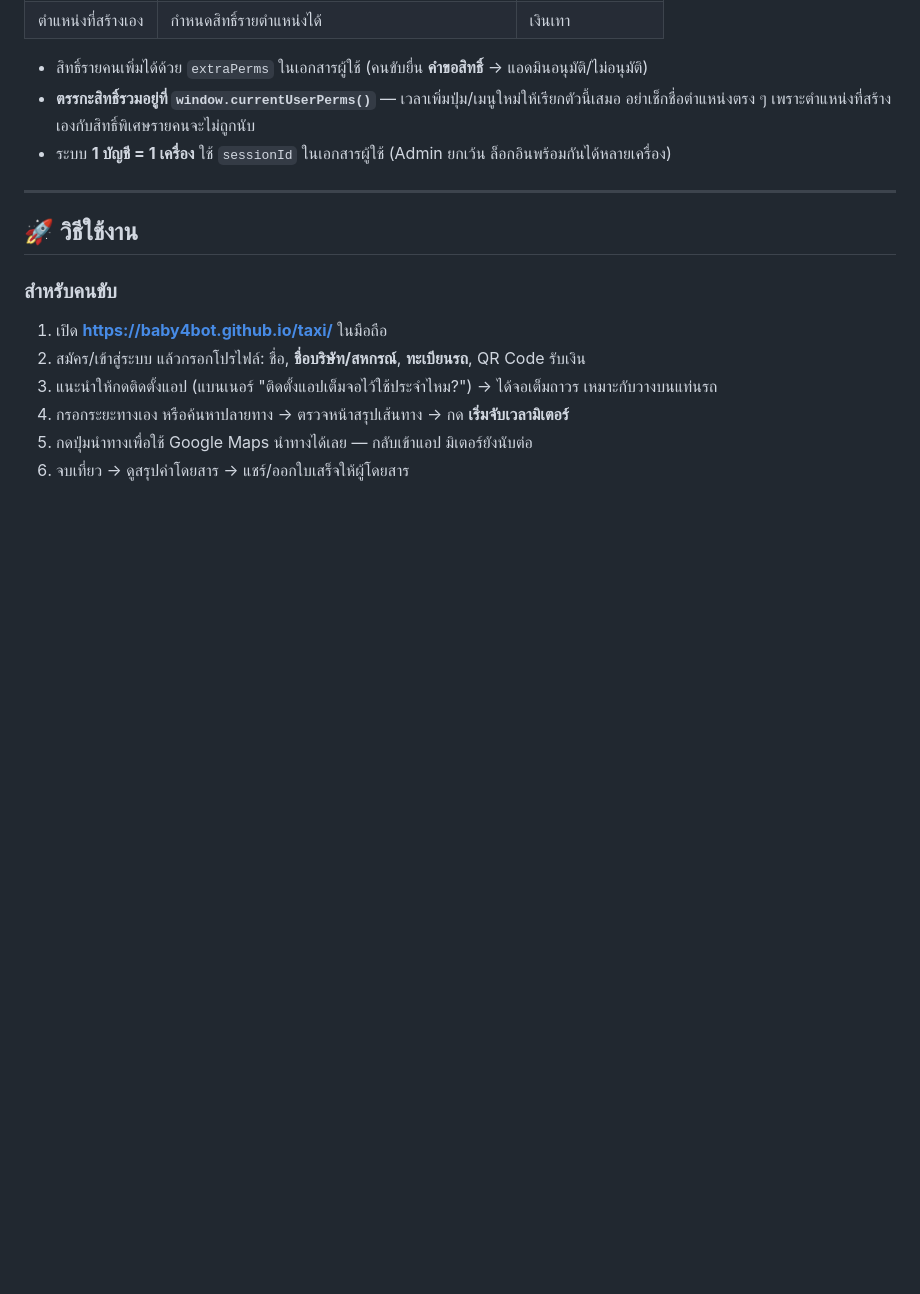
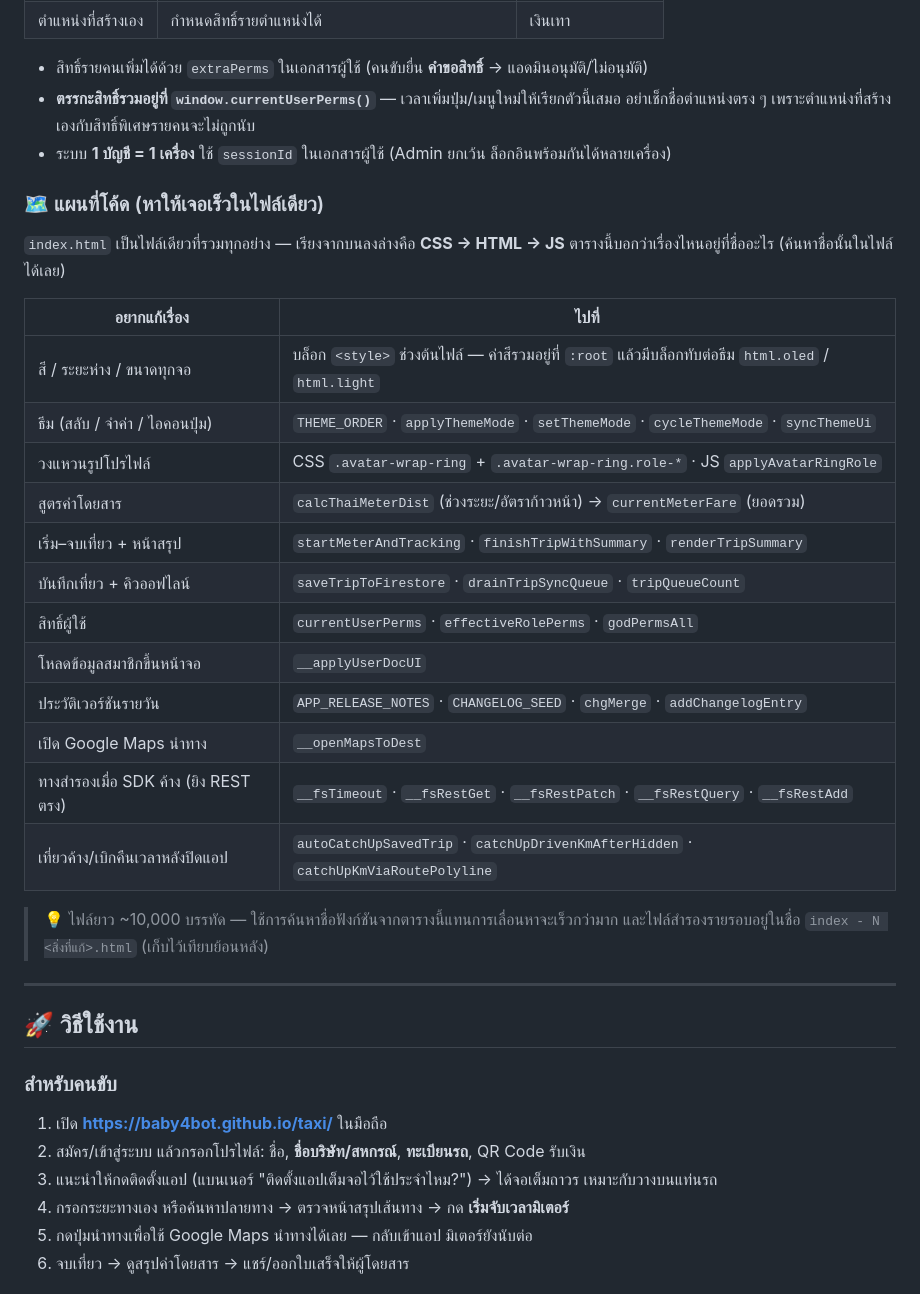
Before and after one commit to baby4bot/taxi, a Markdown page: README.md, the part around the change. GitHub-like rendering; blank space fills up the shorter version.

Commit message:
เพิ่มแผนที่โค้ดใน README ชี้ว่าธีม รูปโปรไฟล์ สิทธิ์ และสูตรค่าโดยสารอยู่ที่ชื่อไหน
ไฟล์เดียวหมื่นบรรทัดทำให้คนเปิดเรโปต้องเลื่อนหาเอง — เพิ่มตารางจับคู่เรื่องกับชื่อ CSS class/ฟังก์ชันที่ค้นหาได้จริง (ตรวจแล้วว่าทุกชื่อมีอยู่ใน index.html)

🤖 Generated with Codebuff
Co-Authored-By: Codebuff <noreply@codebuff.com>

```diff
--- a/README.md
+++ b/README.md
@@ -145,6 +145,29 @@
   เพราะตำแหน่งที่สร้างเองกับสิทธิ์พิเศษรายคนจะไม่ถูกนับ
 - ระบบ **1 บัญชี = 1 เครื่อง** ใช้ `sessionId` ในเอกสารผู้ใช้ (Admin ยกเว้น ล็อกอินพร้อมกันได้หลายเครื่อง)
 
+### 🗺️ แผนที่โค้ด (หาให้เจอเร็วในไฟล์เดียว)
+
+`index.html` เป็นไฟล์เดียวที่รวมทุกอย่าง — เรียงจากบนลงล่างคือ **CSS → HTML → JS**
+ตารางนี้บอกว่าเรื่องไหนอยู่ที่ชื่ออะไร (ค้นหาชื่อนั้นในไฟล์ได้เลย)
+
+| อยากแก้เรื่อง | ไปที่ |
+|---|---|
+| สี / ระยะห่าง / ขนาดทุกจอ | บล็อก `<style>` ช่วงต้นไฟล์ — ค่าสีรวมอยู่ที่ `:root` แล้วมีบล็อกทับต่อธีม `html.oled` / `html.light` |
+| ธีม (สลับ / จำค่า / ไอคอนปุ่ม) | `THEME_ORDER` · `applyThemeMode` · `setThemeMode` · `cycleThemeMode` · `syncThemeUi` |
+| วงแหวนรูปโปรไฟล์ | CSS `.avatar-wrap-ring` + `.avatar-wrap-ring.role-*` · JS `applyAvatarRingRole` |
+| สูตรค่าโดยสาร | `calcThaiMeterDist` (ช่วงระยะ/อัตราก้าวหน้า) → `currentMeterFare` (ยอดรวม) |
+| เริ่ม–จบเที่ยว + หน้าสรุป | `startMeterAndTracking` · `finishTripWithSummary` · `renderTripSummary` |
+| บันทึกเที่ยว + คิวออฟไลน์ | `saveTripToFirestore` · `drainTripSyncQueue` · `tripQueueCount` |
+| สิทธิ์ผู้ใช้ | `currentUserPerms` · `effectiveRolePerms` · `godPermsAll` |
+| โหลดข้อมูลสมาชิกขึ้นหน้าจอ | `__applyUserDocUI` |
+| ประวัติเวอร์ชันรายวัน | `APP_RELEASE_NOTES` · `CHANGELOG_SEED` · `chgMerge` · `addChangelogEntry` |
+| เปิด Google Maps นำทาง | `__openMapsToDest` |
+| ทางสำรองเมื่อ SDK ค้าง (ยิง REST ตรง) | `__fsTimeout` · `__fsRestGet` · `__fsRestPatch` · `__fsRestQuery` · `__fsRestAdd` |
+| เที่ยวค้าง/เบิกคืนเวลาหลังปิดแอป | `autoCatchUpSavedTrip` · `catchUpDrivenKmAfterHidden` · `catchUpKmViaRoutePolyline` |
+
+> 💡 ไฟล์ยาว ~10,000 บรรทัด — ใช้การค้นหาชื่อฟังก์ชันจากตารางนี้แทนการเลื่อนหาจะเร็วกว่ามาก
+> และไฟล์สำรองรายรอบอยู่ในชื่อ `index - N <สิ่งที่แก้>.html` (เก็บไว้เทียบย้อนหลัง)
+
 ---
 
 ## 🚀 วิธีใช้งาน
```
